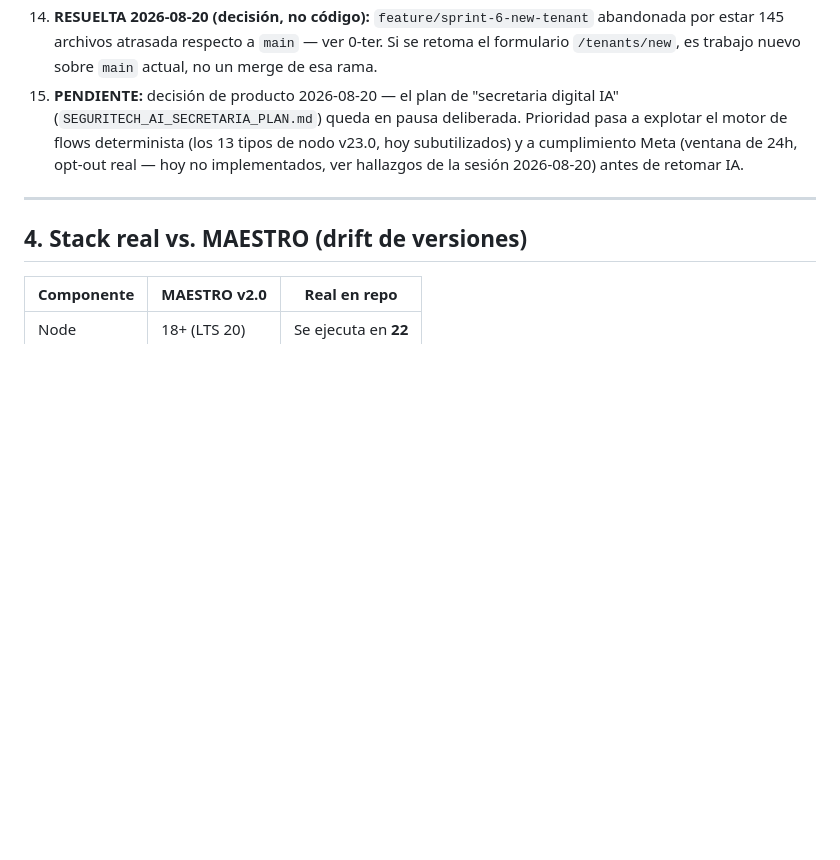
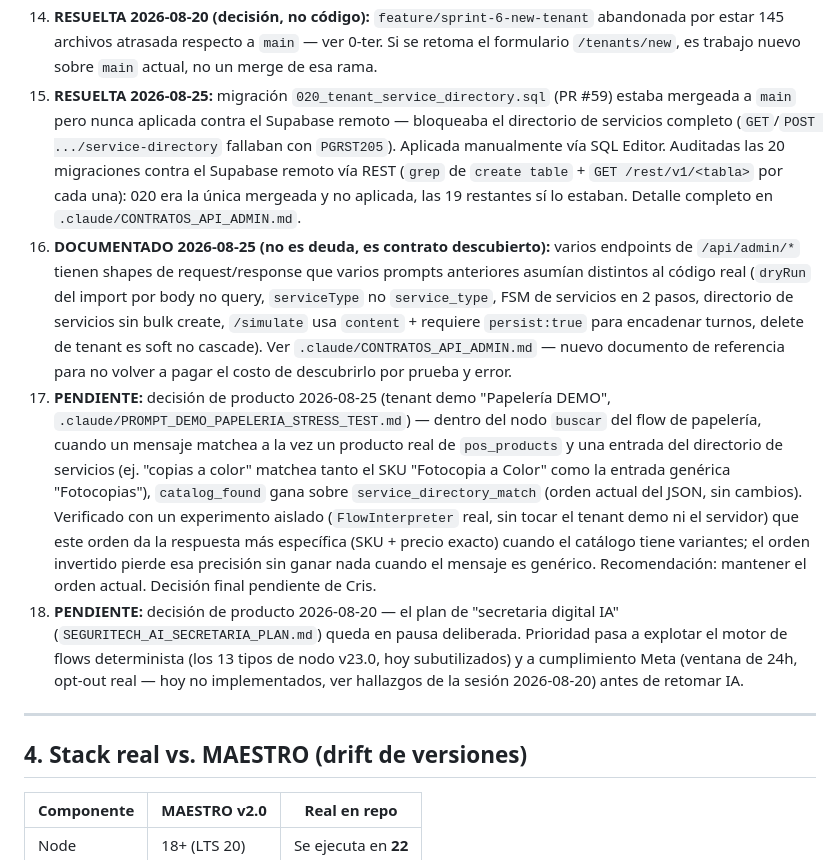
Before and after one commit to CRUZOsvany/seguritech-bot-pro, a Markdown page: .claude/SEGURITECH_ESTADO_ACTUAL.md, the part around one of its changes. Rendered like a GitHub page; blank space fills up the shorter version.

```diff
--- a/.claude/SEGURITECH_ESTADO_ACTUAL.md
+++ b/.claude/SEGURITECH_ESTADO_ACTUAL.md
@@ -125,7 +125,10 @@ Los 4 puntos que esta sección listaba en la v1.0 (2026-06-05) **ya están resue
 
 13. **RESUELTA por este mismo PR:** `security/audit-hardening-2026-08-20` tenía trabajo verificado y correcto pero no estaba mergeada a `main` — este PR es exactamente ese merge. `feat/1.2-intent-router-port`, que estaba en la misma situación cuando se escribió este punto, ya se mergeó por separado vía PR #53 (ver fila actualizada arriba en 0-ter y changelog 1.3).
 14. **RESUELTA 2026-08-20 (decisión, no código):** `feature/sprint-6-new-tenant` abandonada por estar 145 archivos atrasada respecto a `main` — ver 0-ter. Si se retoma el formulario `/tenants/new`, es trabajo nuevo sobre `main` actual, no un merge de esa rama.
-15. **PENDIENTE:** decisión de producto 2026-08-20 — el plan de "secretaria digital IA" (`SEGURITECH_AI_SECRETARIA_PLAN.md`) queda en pausa deliberada. Prioridad pasa a explotar el motor de flows determinista (los 13 tipos de nodo v23.0, hoy subutilizados) y a cumplimiento Meta (ventana de 24h, opt-out real — hoy no implementados, ver hallazgos de la sesión 2026-08-20) antes de retomar IA.
+16. **RESUELTA 2026-08-25:** migración `020_tenant_service_directory.sql` (PR #59) estaba mergeada a `main` pero nunca aplicada contra el Supabase remoto — bloqueaba el directorio de servicios completo (`GET`/`POST .../service-directory` fallaban con `PGRST205`). Aplicada manualmente vía SQL Editor. Auditadas las 20 migraciones contra el Supabase remoto vía REST (`grep` de `create table` + `GET /rest/v1/<tabla>` por cada una): 020 era la única mergeada y no aplicada, las 19 restantes sí lo estaban. Detalle completo en `.claude/CONTRATOS_API_ADMIN.md`.
+17. **DOCUMENTADO 2026-08-25 (no es deuda, es contrato descubierto):** varios endpoints de `/api/admin/*` tienen shapes de request/response que varios prompts anteriores asumían distintos al código real (`dryRun` del import por body no query, `serviceType` no `service_type`, FSM de servicios en 2 pasos, directorio de servicios sin bulk create, `/simulate` usa `content` + requiere `persist:true` para encadenar turnos, delete de tenant es soft no cascade). Ver `.claude/CONTRATOS_API_ADMIN.md` — nuevo documento de referencia para no volver a pagar el costo de descubrirlo por prueba y error.
+18. **PENDIENTE:** decisión de producto 2026-08-25 (tenant demo "Papelería DEMO", `.claude/PROMPT_DEMO_PAPELERIA_STRESS_TEST.md`) — dentro del nodo `buscar` del flow de papelería, cuando un mensaje matchea a la vez un producto real de `pos_products` y una entrada del directorio de servicios (ej. "copias a color" matchea tanto el SKU "Fotocopia a Color" como la entrada genérica "Fotocopias"), `catalog_found` gana sobre `service_directory_match` (orden actual del JSON, sin cambios). Verificado con un experimento aislado (`FlowInterpreter` real, sin tocar el tenant demo ni el servidor) que este orden da la respuesta más específica (SKU + precio exacto) cuando el catálogo tiene variantes; el orden invertido pierde esa precisión sin ganar nada cuando el mensaje es genérico. Recomendación: mantener el orden actual. Decisión final pendiente de Cris.
+19. **PENDIENTE:** decisión de producto 2026-08-20 — el plan de "secretaria digital IA" (`SEGURITECH_AI_SECRETARIA_PLAN.md`) queda en pausa deliberada. Prioridad pasa a explotar el motor de flows determinista (los 13 tipos de nodo v23.0, hoy subutilizados) y a cumplimiento Meta (ventana de 24h, opt-out real — hoy no implementados, ver hallazgos de la sesión 2026-08-20) antes de retomar IA.
 
 ---
 
```
Also changed, not shown: other parts of .claude/SEGURITECH_ESTADO_ACTUAL.md (+3 -2 lines), .claude/CONTRATOS_API_ADMIN.md (added, +117 -0 lines), .claude/SEGURITECH_PROYECTO_MAESTRO.md (+2 -0 lines).
